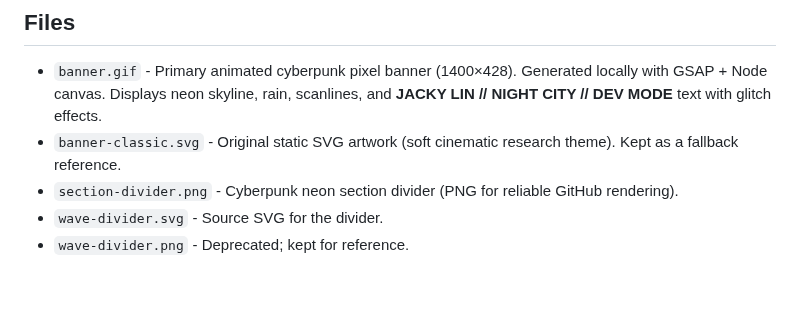
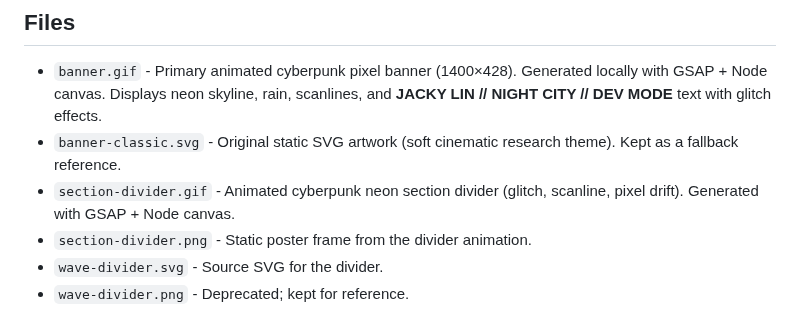
Before and after one commit to jackyissocute/jackyissocute, a Markdown page: assets/README.md, the part around the change. Rendered like a GitHub page; blank space fills up the shorter version.

```diff
--- a/assets/README.md
+++ b/assets/README.md
@@ -6,7 +6,8 @@ This folder contains the local visual assets used by the GitHub profile README.
 
 - `banner.gif` - Primary animated cyberpunk pixel banner (1400×428). Generated locally with GSAP + Node canvas. Displays neon skyline, rain, scanlines, and **JACKY LIN // NIGHT CITY // DEV MODE** text with glitch effects.
 - `banner-classic.svg` - Original static SVG artwork (soft cinematic research theme). Kept as a fallback reference.
-- `section-divider.png` - Cyberpunk neon section divider (PNG for reliable GitHub rendering).
+- `section-divider.gif` - Animated cyberpunk neon section divider (glitch, scanline, pixel drift). Generated with GSAP + Node canvas.
+- `section-divider.png` - Static poster frame from the divider animation.
 - `wave-divider.svg` - Source SVG for the divider.
 - `wave-divider.png` - Deprecated; kept for reference.
 
```
Also changed, not shown: README.md (+1 -1 lines), assets/section-divider.gif (added), assets/section-divider.png, 2 other files.
